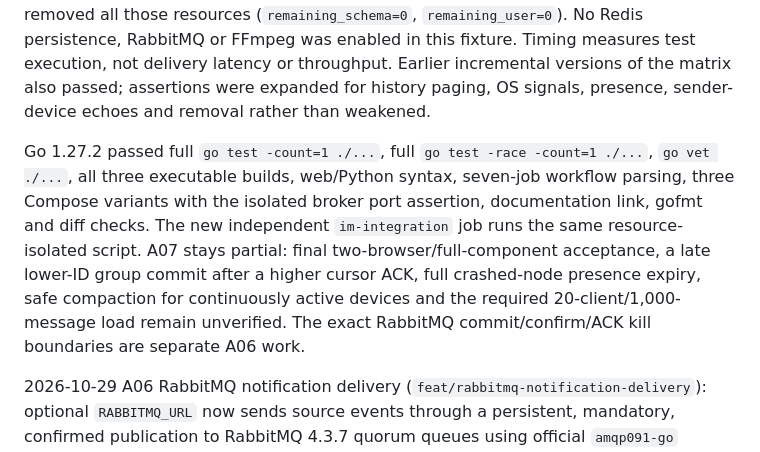
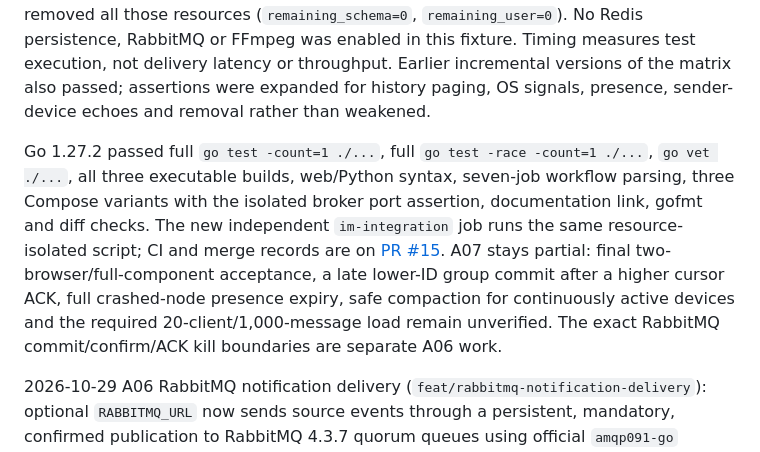
Before and after one commit to liuzhouquan/GoStream, a Markdown page: PROGRESS.md, the part around the change. GitHub-like rendering.

Commit message:
docs(im): link real process verification to PR 15

```diff
--- a/PROGRESS.md
+++ b/PROGRESS.md
@@ -8,7 +8,7 @@ The release boundary and acceptance gates are in [`docs/DELIVERY_SCOPE.md`](docs
 
 On WSL2 Linux 6.18.33.2 x86_64, AMD Ryzen 7 5800H (16 logical CPUs), 13.6 GiB visible RAM, Go 1.27.2, MySQL 8.4.11 and Redis 8.2.9, the final matrix passed three consecutive runs (16.05 s, 12.38 s, 13.03 s). Command: `python3 tests/integration/im_smoke.py --go-bin /usr/local/go/bin/go --mysql-container gostream-mysql-1 --mysql-addr 127.0.0.1:3307`. Each run created a random schema/user and temporary Redis container, reported the actual killed/restarted process PIDs, and removed all those resources (`remaining_schema=0`, `remaining_user=0`). No Redis persistence, RabbitMQ or FFmpeg was enabled in this fixture. Timing measures test execution, not delivery latency or throughput. Earlier incremental versions of the matrix also passed; assertions were expanded for history paging, OS signals, presence, sender-device echoes and removal rather than weakened.
 
-Go 1.27.2 passed full `go test -count=1 ./...`, full `go test -race -count=1 ./...`, `go vet ./...`, all three executable builds, web/Python syntax, seven-job workflow parsing, three Compose variants with the isolated broker port assertion, documentation link, gofmt and diff checks. The new independent `im-integration` job runs the same resource-isolated script. A07 stays partial: final two-browser/full-component acceptance, a late lower-ID group commit after a higher cursor ACK, full crashed-node presence expiry, safe compaction for continuously active devices and the required 20-client/1,000-message load remain unverified. The exact RabbitMQ commit/confirm/ACK kill boundaries are separate A06 work.
+Go 1.27.2 passed full `go test -count=1 ./...`, full `go test -race -count=1 ./...`, `go vet ./...`, all three executable builds, web/Python syntax, seven-job workflow parsing, three Compose variants with the isolated broker port assertion, documentation link, gofmt and diff checks. The new independent `im-integration` job runs the same resource-isolated script; CI and merge records are on [PR #15](https://github.com/liuzhouquan/GoStream/pull/15). A07 stays partial: final two-browser/full-component acceptance, a late lower-ID group commit after a higher cursor ACK, full crashed-node presence expiry, safe compaction for continuously active devices and the required 20-client/1,000-message load remain unverified. The exact RabbitMQ commit/confirm/ACK kill boundaries are separate A06 work.
 
 2026-10-29 A06 RabbitMQ notification delivery (`feat/rabbitmq-notification-delivery`): optional `RABBITMQ_URL` now sends source events through a persistent, mandatory, confirmed publication to RabbitMQ 4.3.7 quorum queues using official `amqp091-go` v1.15.0. Consumer transactions validate committed source/notification rows and insert one unique `notification.deliver` outbox job before ACK. The existing leased worker sends that job through local WebSocket/Redis, retaining SQL inbox access during broker outages. Separate connections, bounded I/O, reconnect, failed-delivery delay/limit, durable DLQ, metrics, worker shutdown join, Compose wiring and the `gostream-events` targeted SQL/DLQ replay executable are implemented. No schema migration is needed; existing unique outbox keys are the durable deduplication record. Design and operations: [`docs/RABBITMQ.md`](docs/RABBITMQ.md).
 
```
